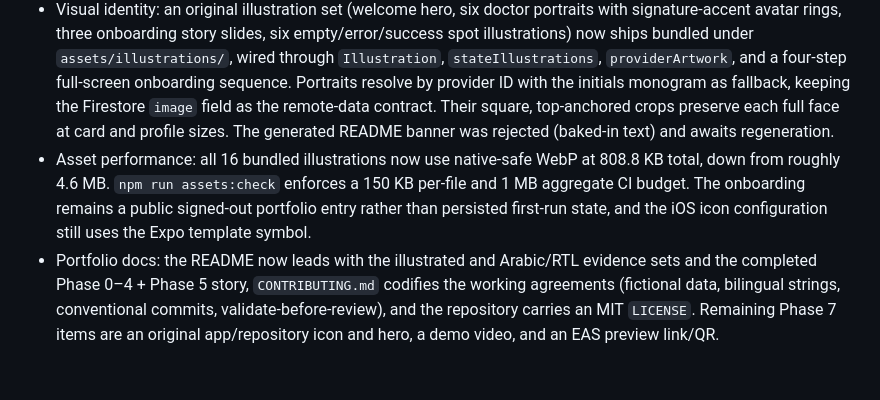
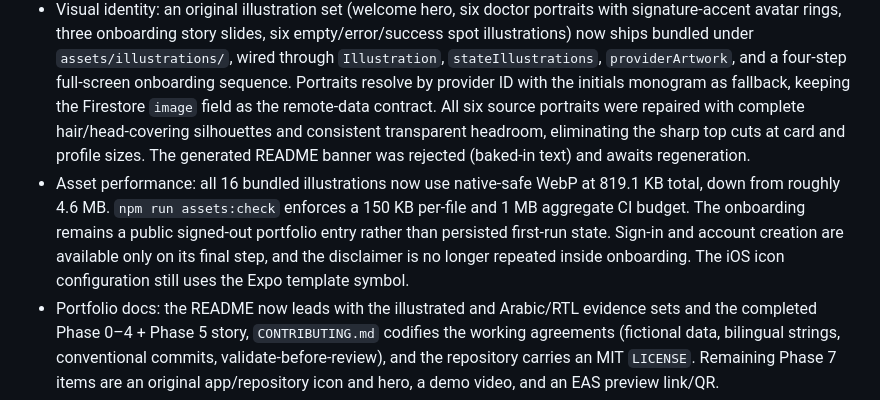
Before and after one commit to naderalfakesh/Hakeemi, a Markdown page: SESSION.md, the part around the change. Drawn GitHub-style; blank space fills up the shorter version.

```diff
--- a/SESSION.md
+++ b/SESSION.md
@@ -148,14 +148,18 @@
   `assets/illustrations/`, wired through `Illustration`, `stateIllustrations`,
   `providerArtwork`, and a four-step full-screen onboarding sequence. Portraits
   resolve by provider ID with the initials monogram as fallback, keeping the
-  Firestore `image` field as the remote-data contract. Their square,
-  top-anchored crops preserve each full face at card and profile sizes. The
-  generated README banner was rejected (baked-in text) and awaits regeneration.
+  Firestore `image` field as the remote-data contract. All six source portraits
+  were repaired with complete hair/head-covering silhouettes and consistent
+  transparent headroom, eliminating the sharp top cuts at card and profile
+  sizes. The generated README banner was rejected (baked-in text) and awaits
+  regeneration.
 - Asset performance: all 16 bundled illustrations now use native-safe WebP at
-  808.8 KB total, down from roughly 4.6 MB. `npm run assets:check` enforces a
+  819.1 KB total, down from roughly 4.6 MB. `npm run assets:check` enforces a
   150 KB per-file and 1 MB aggregate CI budget. The onboarding remains a public
-  signed-out portfolio entry rather than persisted first-run state, and the iOS
-  icon configuration still uses the Expo template symbol.
+  signed-out portfolio entry rather than persisted first-run state. Sign-in and
+  account creation are available only on its final step, and the disclaimer is
+  no longer repeated inside onboarding. The iOS icon configuration still uses
+  the Expo template symbol.
 - Portfolio docs: the README now leads with the illustrated and Arabic/RTL
   evidence sets and
   the completed Phase 0–4 + Phase 5 story, `CONTRIBUTING.md` codifies the
```
Also changed, not shown: README.md (+4 -3 lines), docs/ROADMAP.md (+18 -8 lines), docs/images/find-care-illustrated-native.png, docs/images/provider-detail-illustrated-native.png, docs/images/welcome-illustrated-native.png.
